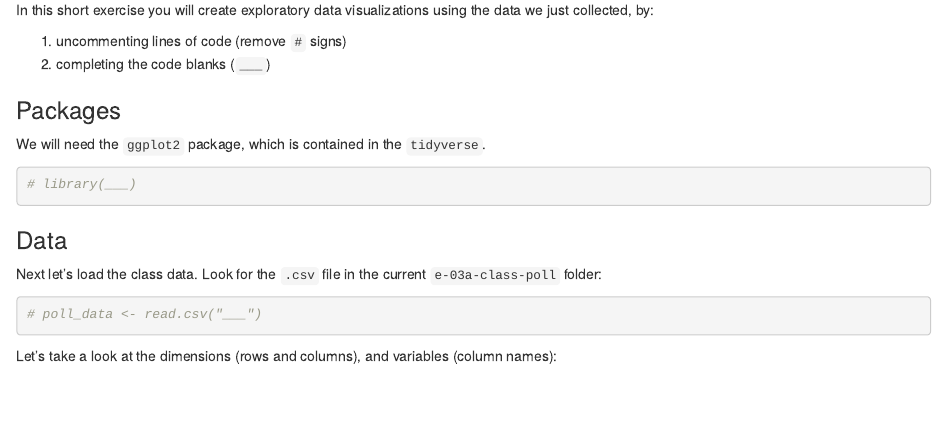
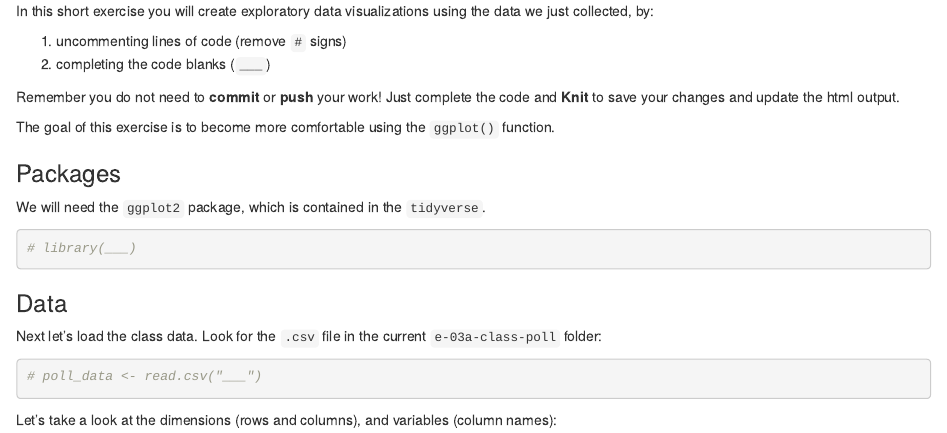
Before and after one commit to Data-Science-and-Statistics-in-EaES/dataviz-class-poll, an R Markdown document (e-03a-class-poll.Rmd): the page in a window 1100 px wide, from 160 px down before the commit and from 190 px down after it, so that both start at the same text. Rendered offline with R 4.5, knitr and Pandoc, with nearby package versions.

Commit message:
added banner image and learning goal

```diff
--- a/e-03a-class-poll.Rmd
+++ b/e-03a-class-poll.Rmd
@@ -14,3 +17,6 @@ In this short exercise you will create exploratory data visualizations using the
+Remember you do not need to **commit** or **push** your work! Just complete the code and **Knit** to save your changes and update the html output.
+
+The goal of this exercise is to become more comfortable using the `ggplot()` function.
 
 ### Packages
 
```
Also changed, not shown: e-03a-class-poll.Rmd (3 more changed lines), 2 other files.
